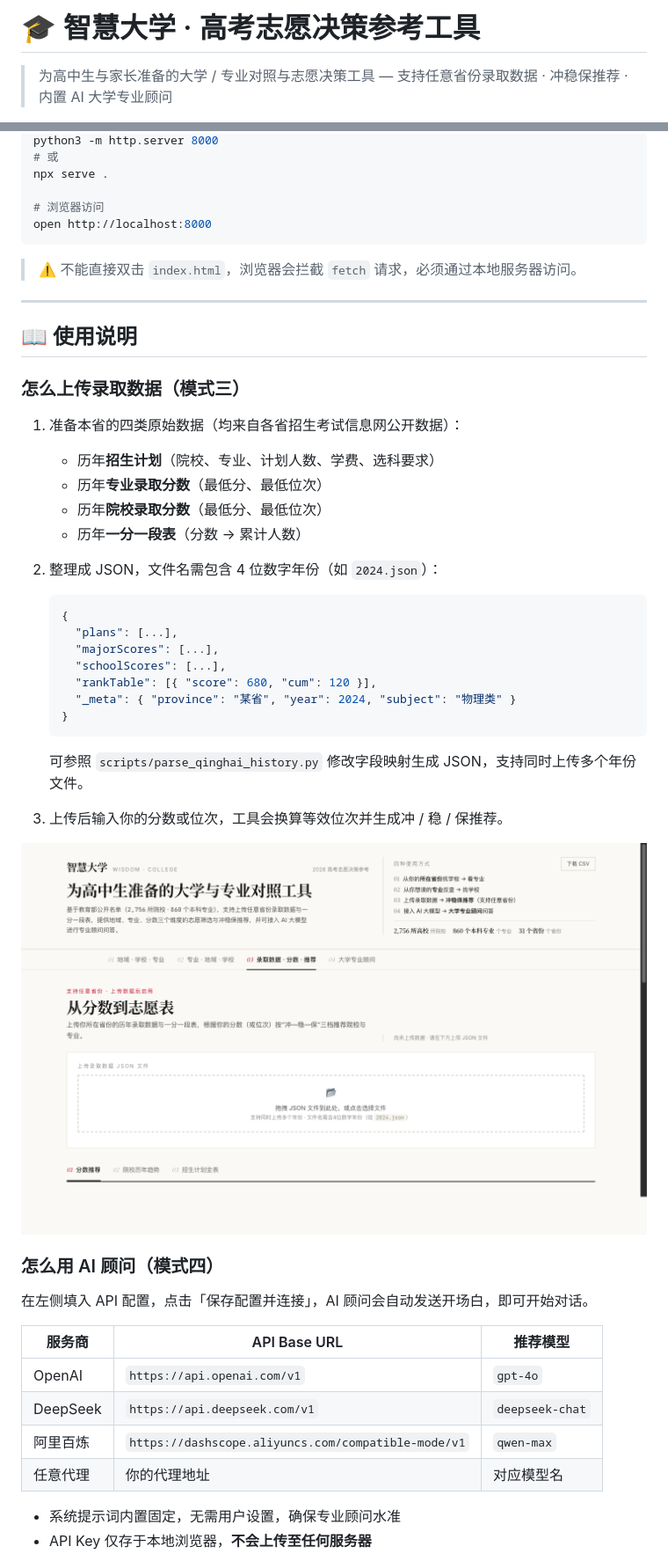
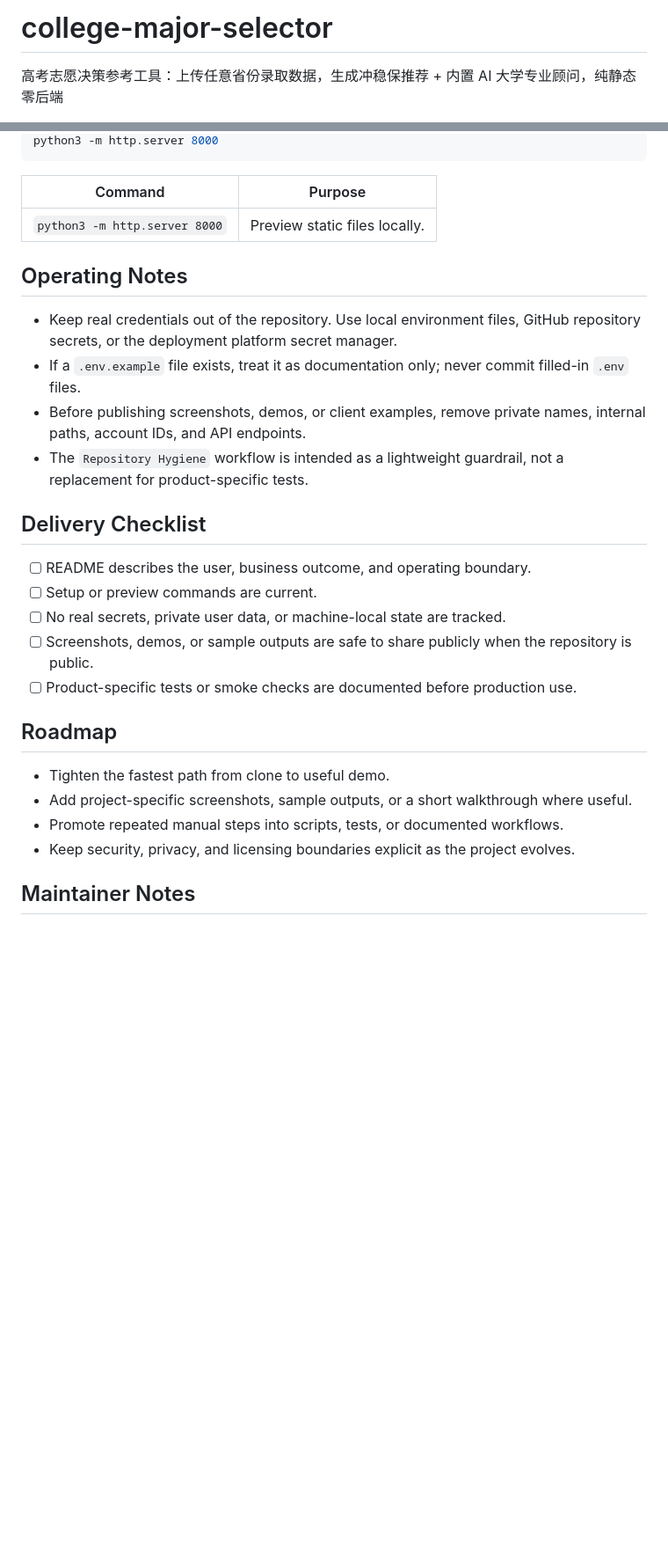
Before and after one commit to shengdabai/college-major-selector, a Markdown page: README.md, 2 parts joined by grey strips. Shown at 88% size. Drawn GitHub-style; blank space fills up the shorter version.

````diff
--- a/README.md
+++ b/README.md
@@ -1,4 +1,4 @@
-# 🎓 智慧大学 · 高考志愿决策参考工具
+# college-major-selector
 
-> 为高中生与家长准备的大学 / 专业对照与志愿决策工具 — 支持任意省份录取数据 · 冲稳保推荐 · 内置 AI 大学专业顾问
+高考志愿决策参考工具：上传任意省份录取数据，生成冲稳保推荐 + 内置 AI 大学专业顾问，纯静态零后端
 
@@ -62,52 +47,31 @@ cd college-major-selector
 python3 -m http.server 8000
-# 或
-npx serve .
-
-# 浏览器访问
-open http://localhost:8000
 ```
 
-> ⚠️ 不能直接双击 `index.html`，浏览器会拦截 `fetch` 请求，必须通过本地服务器访问。
+| Command | Purpose |
+|---|---|
+| `python3 -m http.server 8000` | Preview static files locally. |
 
----
+## Operating Notes
 
-## 📖 使用说明
+- Keep real credentials out of the repository. Use local environment files, GitHub repository secrets, or the deployment platform secret manager.
+- If a `.env.example` file exists, treat it as documentation only; never commit filled-in `.env` files.
+- Before publishing screenshots, demos, or client examples, remove private names, internal paths, account IDs, and API endpoints.
+- The `Repository Hygiene` workflow is intended as a lightweight guardrail, not a replacement for product-specific tests.
 
-### 怎么上传录取数据（模式三）
+## Delivery Checklist
 
-1. 准备本省的四类原始数据（均来自各省招生考试信息网公开数据）：
-   - 历年**招生计划**（院校、专业、计划人数、学费、选科要求）
-   - 历年**专业录取分数**（最低分、最低位次）
-   - 历年**院校录取分数**（最低分、最低位次）
-   - 历年**一分一段表**（分数 → 累计人数）
-2. 整理成 JSON，文件名需包含 4 位数字年份（如 `2024.json`）：
+- [ ] README describes the user, business outcome, and operating boundary.
+- [ ] Setup or preview commands are current.
+- [ ] No real secrets, private user data, or machine-local state are tracked.
+- [ ] Screenshots, demos, or sample outputs are safe to share publicly when the repository is public.
+- [ ] Product-specific tests or smoke checks are documented before production use.
 
-   ```json
-   {
-     "plans": [...],
-     "majorScores": [...],
-     "schoolScores": [...],
-     "rankTable": [{ "score": 680, "cum": 120 }],
-     "_meta": { "province": "某省", "year": 2024, "subject": "物理类" }
-   }
-   ```
+## Roadmap
 
-   可参照 `scripts/parse_qinghai_history.py` 修改字段映射生成 JSON，支持同时上传多个年份文件。
-3. 上传后输入你的分数或位次，工具会换算等效位次并生成冲 / 稳 / 保推荐。
+- Tighten the fastest path from clone to useful demo.
+- Add project-specific screenshots, sample outputs, or a short walkthrough where useful.
+- Promote repeated manual steps into scripts, tests, or documented workflows.
+- Keep security, privacy, and licensing boundaries explicit as the project evolves.
 
-![录取数据上传](docs/screenshot-03-score.png)
+## Maintainer Notes
 
-### 怎么用 AI 顾问（模式四）
-
-在左侧填入 API 配置，点击「保存配置并连接」，AI 顾问会自动发送开场白，即可开始对话。
-
-| 服务商 | API Base URL | 推荐模型 |
-|--------|-------------|----------|
-| OpenAI | `https://api.openai.com/v1` | `gpt-4o` |
-| DeepSeek | `https://api.deepseek.com/v1` | `deepseek-chat` |
-| 阿里百炼 | `https://dashscope.aliyuncs.com/compatible-mode/v1` | `qwen-max` |
-| 任意代理 | 你的代理地址 | 对应模型名 |
-
-- 系统提示词内置固定，无需用户设置，确保专业顾问水准
-- API Key 仅存于本地浏览器，**不会上传至任何服务器**
-
````
Also changed, not shown: other parts of README.md (+30 -102 lines).
